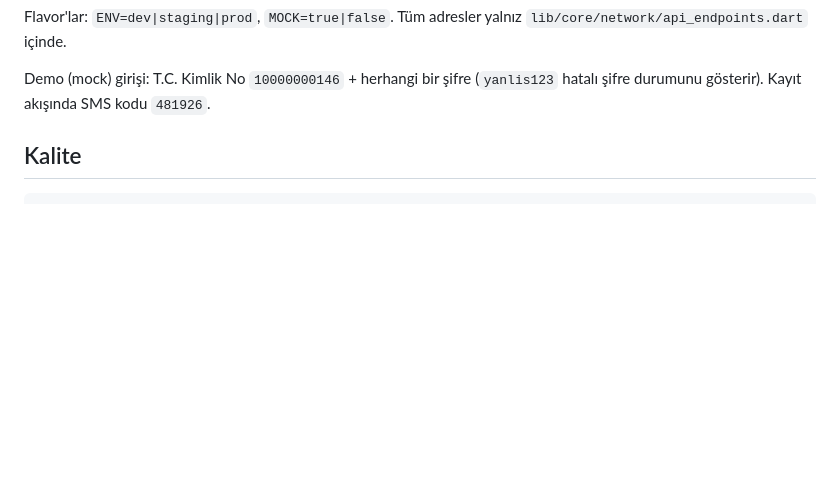
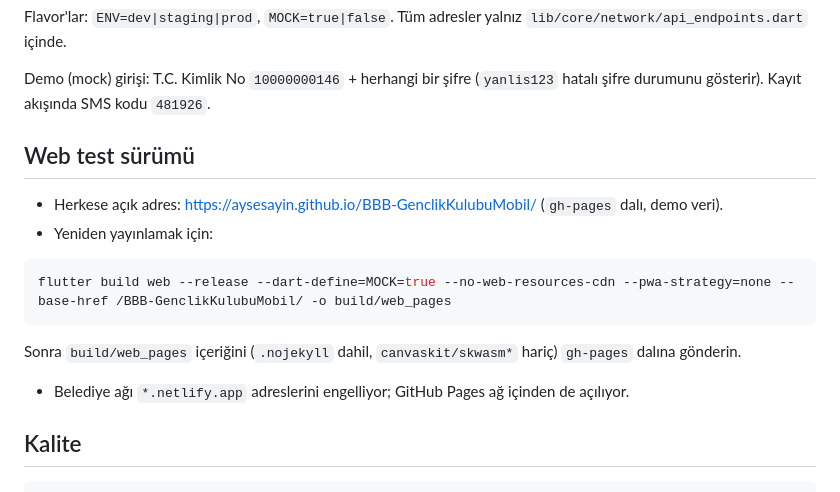
Before and after one commit to aysesayin/BBB-GenclikKulubuMobil, a Markdown page: README.md, the part around the change. GitHub-like rendering; blank space fills up the shorter version.

Commit message:
README: web test sürümü adresi ve yayınlama adımları
Co-Authored-By: Claude Fable 5.1 <noreply@anthropic.com>

````diff
--- a/README.md
+++ b/README.md
@@ -32,6 +32,18 @@ Flavor'lar: `ENV=dev|staging|prod`, `MOCK=true|false`. Tüm adresler yalnız `li
 
 Demo (mock) girişi: T.C. Kimlik No `10000000146` + herhangi bir şifre (`yanlis123` hatalı şifre durumunu gösterir).
 Kayıt akışında SMS kodu `481926`.
+
+## Web test sürümü
+
+- Herkese açık adres: https://aysesayin.github.io/BBB-GenclikKulubuMobil/ (`gh-pages` dalı, demo veri).
+- Yeniden yayınlamak için:
+
+```bash
+flutter build web --release --dart-define=MOCK=true --no-web-resources-cdn --pwa-strategy=none --base-href /BBB-GenclikKulubuMobil/ -o build/web_pages
+```
+
+  Sonra `build/web_pages` içeriğini (`.nojekyll` dahil, `canvaskit/skwasm*` hariç) `gh-pages` dalına gönderin.
+- Belediye ağı `*.netlify.app` adreslerini engelliyor; GitHub Pages ağ içinden de açılıyor.
 
 ## Kalite
 
````
